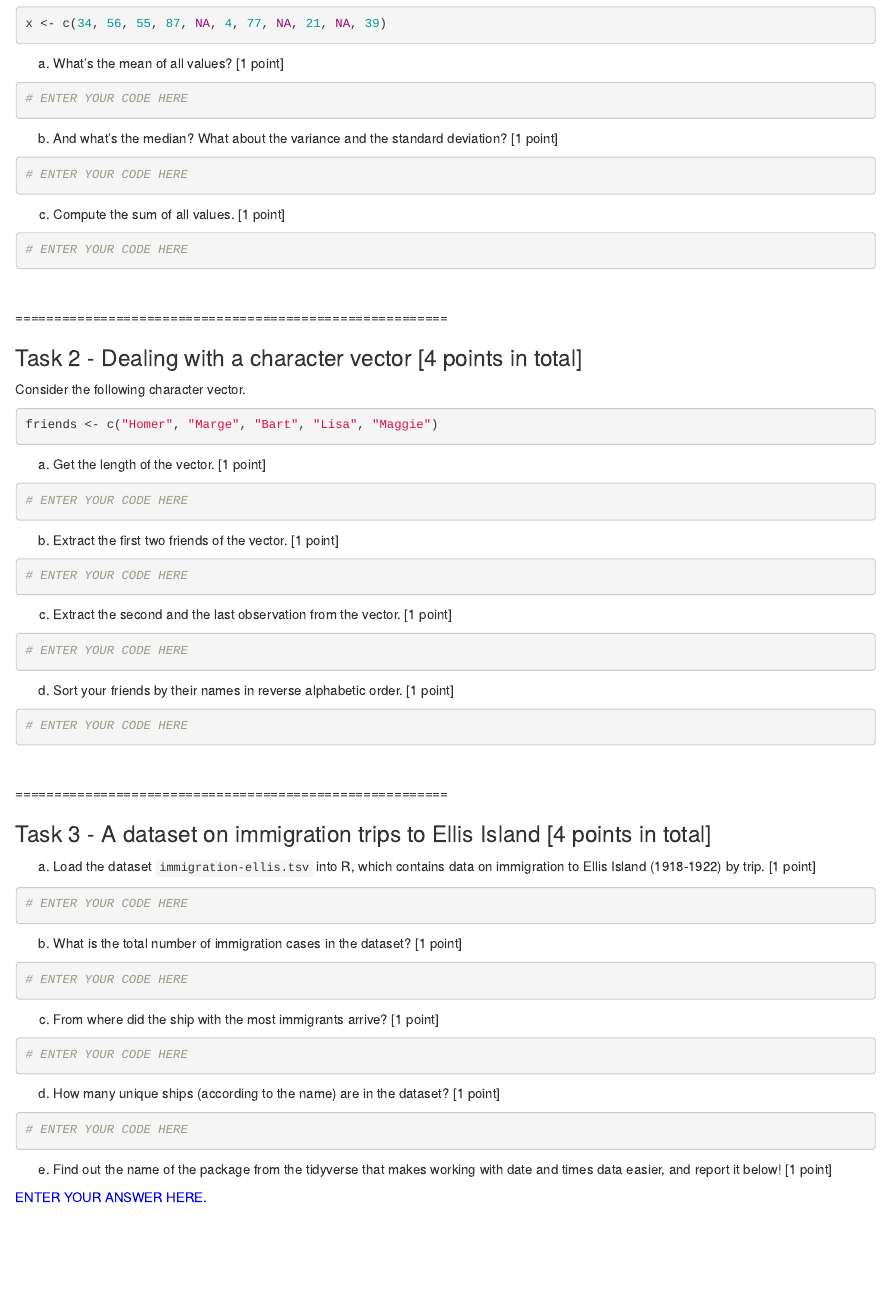
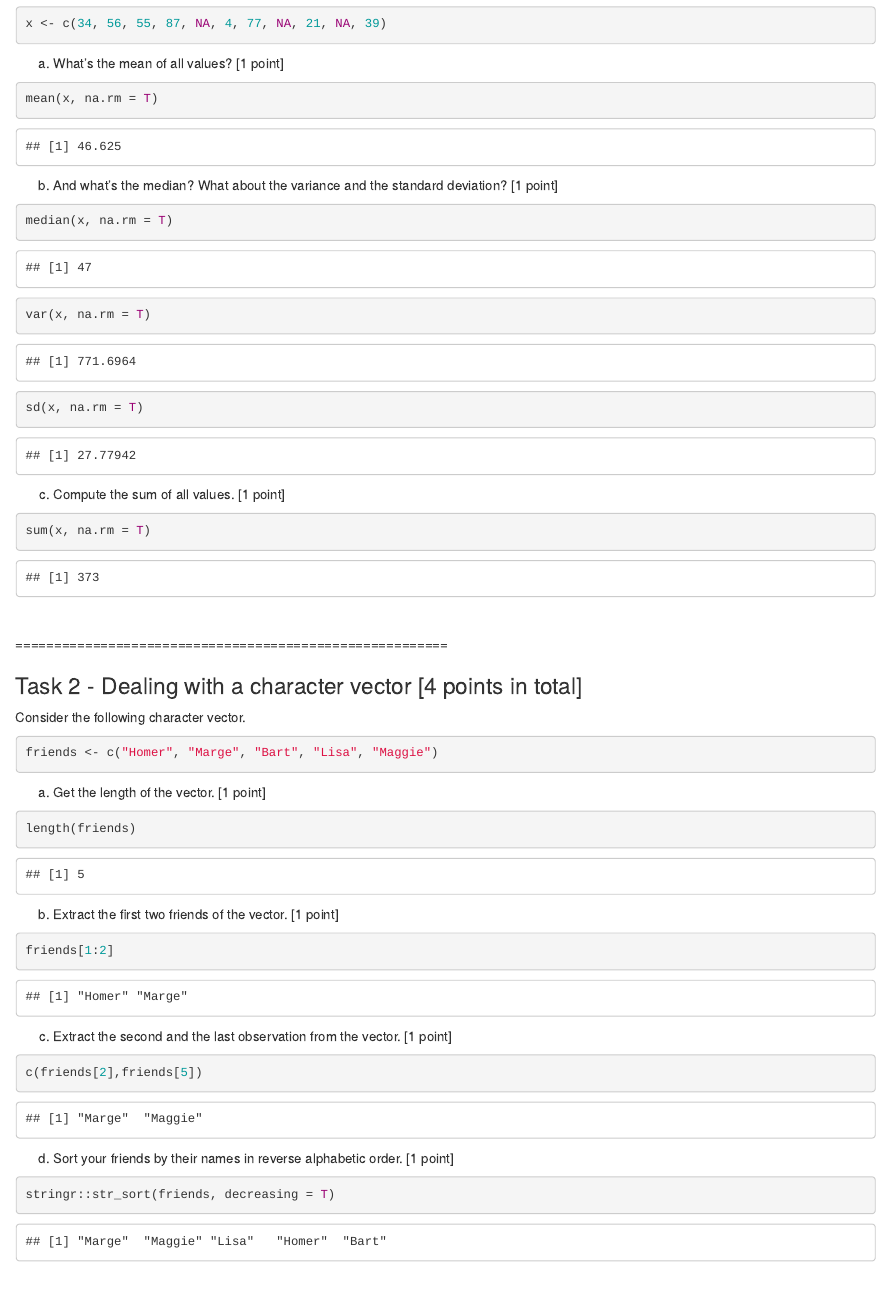
Before and after one commit to Adugna96/Causal-Inference_Basic-R, an R Markdown document (assignment-1.Rmd): the page in a window 1100 px wide, from 400 px down. Rendered offline with R 4.5, knitr and Pandoc, with nearby package versions.

Commit message:
Assignment 1 Submission

````diff
--- a/assignment-1.Rmd
+++ b/assignment-1.Rmd
@@ -19,19 +19,21 @@ x <- c(34, 56, 55, 87, NA, 4, 77, NA, 21, NA, 39)
 a)  What's the mean of all values? [1 point]
 
 ```{r}
-# ENTER YOUR CODE HERE
+mean(x, na.rm = T)
 ```
 
 b) And what's the median? What about the variance and the standard deviation? [1 point]
 
 ```{r}
-# ENTER YOUR CODE HERE
+median(x, na.rm = T)
+var(x, na.rm = T)
+sd(x, na.rm = T)
 ```
 
 c) Compute the sum of all values. [1 point]
 
 ```{r}
-# ENTER YOUR CODE HERE
+sum(x, na.rm = T)
 ```
 
 <br>
@@ -50,25 +52,25 @@ friends <- c("Homer", "Marge", "Bart", "Lisa", "Maggie")
 a) Get the length of the vector. [1 point]
 
 ```{r}
-# ENTER YOUR CODE HERE
+length(friends)
 ```
 
 b) Extract the first two friends of the vector. [1 point]
 
 ```{r}
-# ENTER YOUR CODE HERE
+friends[1:2]
 ```
 
 c) Extract the second and the last observation from the vector. [1 point]
 
 ```{r}
-# ENTER YOUR CODE HERE
+c(friends[2],friends[5])
 ```
 
 d) Sort your friends by their names in reverse alphabetic order. [1 point]
 
 ```{r}
-# ENTER YOUR CODE HERE
+stringr::str_sort(friends, decreasing = T)
 ```
 
 
@@ -81,29 +83,29 @@ d) Sort your friends by their names in reverse alphabetic order. [1 point]
 a) Load the dataset `immigration-ellis.tsv` into R, which contains data on immigration to Ellis Island (1918-1922) by trip. [1 point]
 
 ```{r}
-# ENTER YOUR CODE HERE
+ellis <- readr::read_tsv( "immigration-ellis.tsv")
 ```
 
 b) What is the total number of immigration cases in the dataset? [1 point]
 
 ```{r}
-# ENTER YOUR CODE HERE
+sum(ellis$Count, na.rm = T)
 ```
 
 c) From where did the ship with the most immigrants arrive? [1 point]
 
 ```{r}
-# ENTER YOUR CODE HERE
+ellis %>% group_by(Port) %>% summarize(n = n()) %>% arrange(desc(n))
 ```
 
 d) How many unique ships (according to the name) are in the dataset? [1 point]
 
 ```{r}
-# ENTER YOUR CODE HERE
+n_distinct(ellis$Ship)
 ```
 
 e) Find out the name of the package from the tidyverse that makes working with date and times data easier, and report it below! [1 point]
 
 <div style="color:blue">
-ENTER YOUR ANSWER HERE.
+Lubridate
 </div>
````
Also changed, not shown: assignment-1.html (added).
